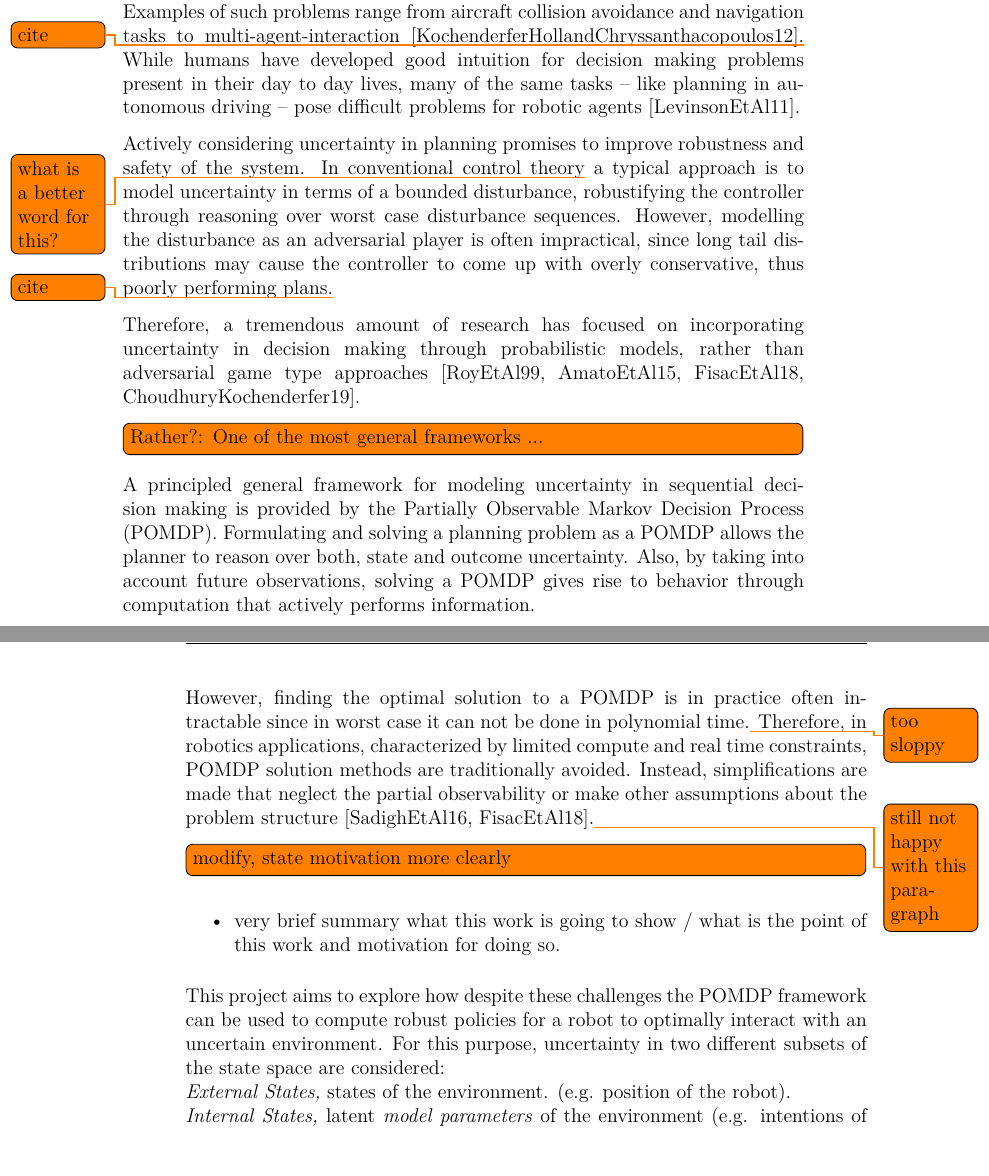
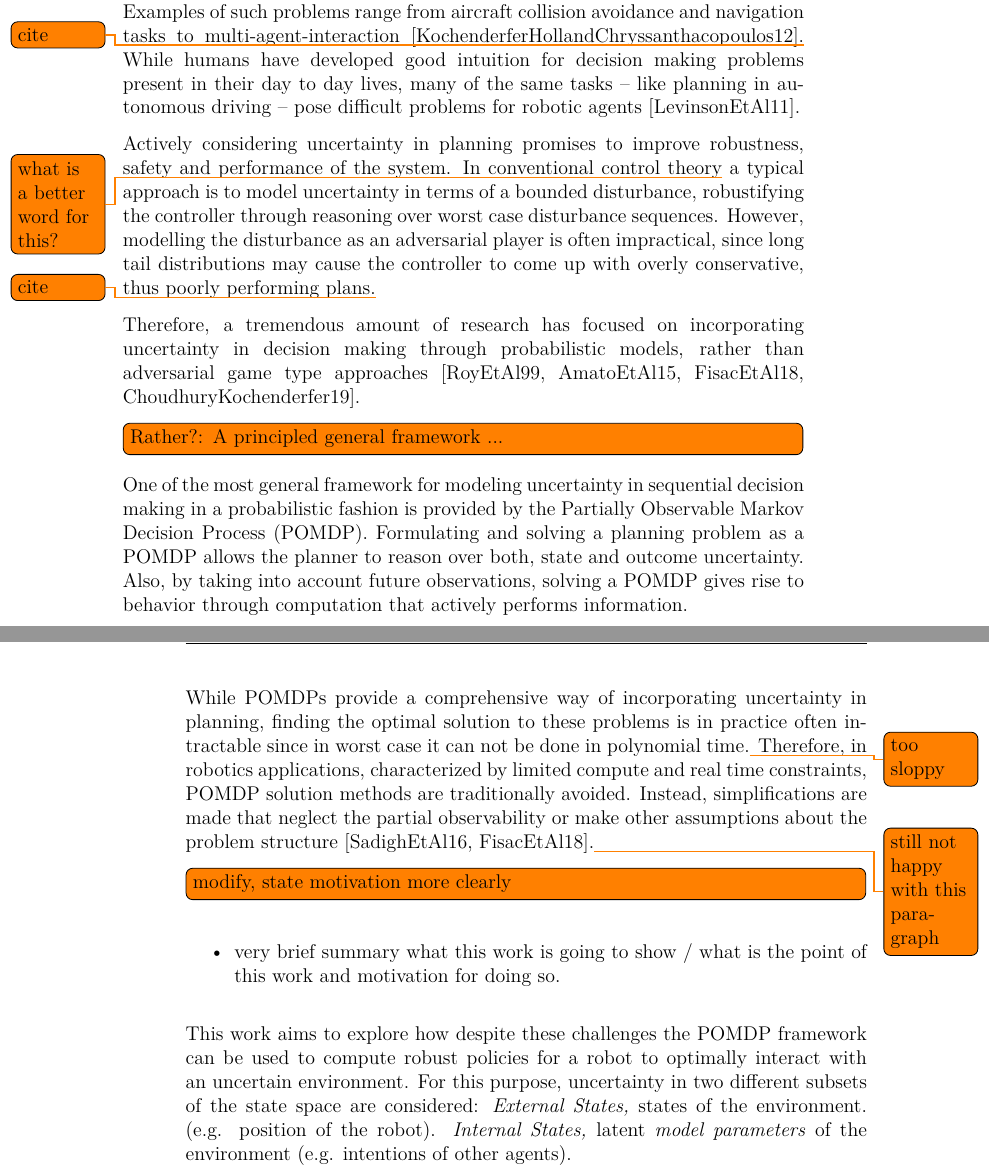
Before and after one commit to lassepe/ProjectThesis, a LaTeX thesis (Thesis.tex, which reads Chapters/Introduction.tex): two parts of pages 6 and 7 of 21, joined at a grey line, cut so that both start at the same text. Compiled offline with pdfLaTeX.

Commit message:
Introduction++

```diff
--- a/Chapters/Introduction.tex
+++ b/Chapters/Introduction.tex
@@ -8,35 +8,37 @@ intuition for decision making problems present in their day to day lives, many
 of the same tasks -- like planning in autonomous driving -- pose difficult
 problems for robotic agents \cite{levinson2011towards}.
 
-Actively considering uncertainty in planning promises to improve robustness and
-safety of the system. In conventional control theory\todo{what is a better word
-for this?} a typical approach is to model uncertainty in terms of a bounded
-disturbance, robustifying the controller through reasoning over worst case
-disturbance sequences. However, modelling the disturbance as an adversarial
-player is often impractical, since long tail distributions may cause the
-controller to come up with overly conservative, thus poorly performing
-plans.\todo{cite}
+Actively considering uncertainty in planning promises to improve robustness,
+safety and performance of the system. In conventional control theory\todo{what
+is a better word for this?} a typical approach is to model uncertainty in terms
+of a bounded disturbance, robustifying the controller through reasoning over
+worst case disturbance sequences. However, modelling the disturbance as an
+adversarial player is often impractical, since long tail distributions may
+cause the controller to come up with overly conservative, thus poorly
+performing plans.\todo{cite}
 
 Therefore, a tremendous amount of research has focused on incorporating
 uncertainty in decision making through probabilistic models, rather than
 adversarial game type approaches \cite{roy1999coastal, amato2015planning,
 fisac2018probabilistically, choudhury2019dynamic}.
 
-\todo[inline]{Rather?: One of the most general frameworks ...} A principled
-general framework for modeling uncertainty in sequential decision making is
-provided by the \ac{pomdp}. Formulating and solving a planning problem as
-a \ac{pomdp} allows the planner to reason over both, state and outcome
-uncertainty. Also, by taking into account future observations, solving
-a \ac{pomdp} gives rise to behavior through computation that actively performs
-information.
+\todo[inline]{Rather?: A principled general framework ...} One of the most
+general framework for modeling uncertainty in sequential decision making in
+a probabilistic fashion is provided by the \ac{pomdp}. Formulating and solving
+a planning problem as a \ac{pomdp} allows the planner to reason over both,
+state and outcome uncertainty. Also, by taking into account future
+observations, solving a \ac{pomdp} gives rise to behavior through computation
+that actively performs information.
 
-However, finding the optimal solution to a \ac{pomdp} is in practice often
+While \acp{pomdp} provide a comprehensive way of incorporating uncertainty in
+planning, finding the optimal solution to these problems is in practice often
 intractable since in worst case it can not be done in polynomial time.\todo{too
 sloppy} Therefore, in robotics applications, characterized by limited compute
 and real time constraints, \ac{pomdp} solution methods are traditionally
 avoided. Instead, simplifications are made that neglect the partial
 observability or make other assumptions about the problem structure
-\cite{sadigh2016information, fisac2018probabilistically}.\todo{still not happy with this paragraph}
+\cite{sadigh2016information, fisac2018probabilistically}.\todo{still not happy
+with this paragraph}
 
 \todo[inline]{modify, state motivation more clearly}
 \begin{itemize}
@@ -44,14 +46,12 @@ observability or make other assumptions about the problem structure
         of this work and motivation for doing so.
 \end{itemize}
 
-This project aims to explore how despite these challenges the \ac{pomdp}
-framework can be used to compute robust policies for a robot to optimally
-interact with an uncertain environment. For this purpose, uncertainty in
-two different subsets of the state space are considered:\\
-\emph{External States,}  states of the environment. (e.g. position of the
-robot).\\
-\emph{Internal States,} latent \emph{model parameters} of the
-environment (e.g. intentions of other agents).\\
+This work aims to explore how despite these challenges the \ac{pomdp} framework
+can be used to compute robust policies for a robot to optimally interact with
+an uncertain environment. For this purpose, uncertainty in two different
+subsets of the state space are considered: \emph{External States,}  states of
+the environment. (e.g. position of the robot). \emph{Internal States,} latent
+\emph{model parameters} of the environment (e.g. intentions of other agents).
 
 The use of \ac{pomdp} solution methods for planning in the face of uncertainty in
 each of these domains will be examined. External state uncertainty will be
```
Also changed, not shown: lit/thesis.bib (+22 -0 lines).
